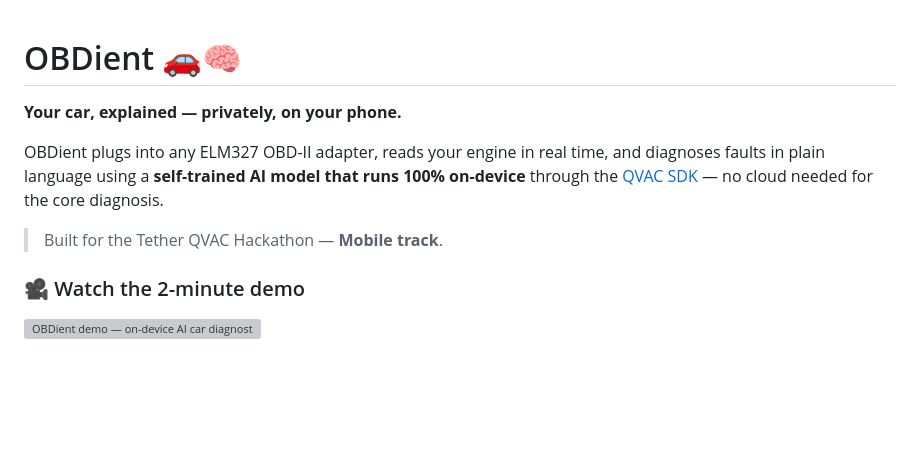
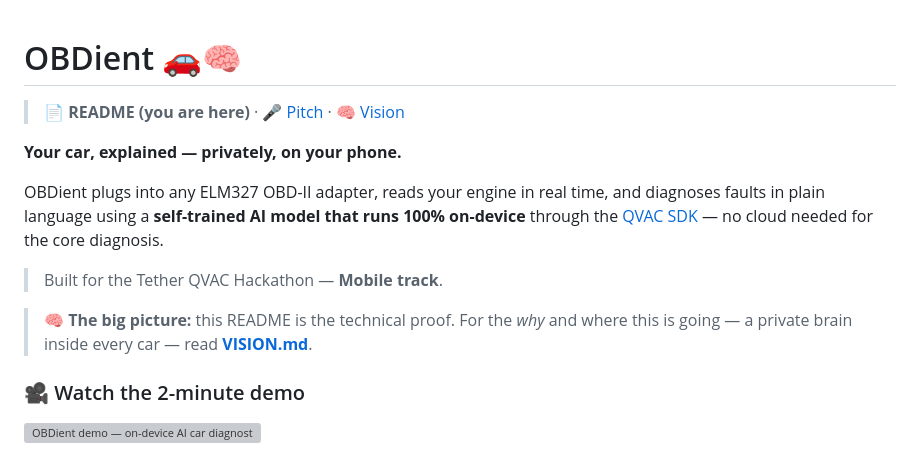
Before and after one commit to gazzimon/OBDient, a Markdown page: README.md, the part around the change. GitHub-like rendering; blank space fills up the shorter version; grey boxes are pictures that could not be loaded.

Commit message:
Pitch - Vision

```diff
--- a/README.md
+++ b/README.md
@@ -1,4 +1,6 @@
 # OBDient 🚗🧠
+
+> **📄 README (you are here)** · 🎤 [Pitch](./PITCH.md) · 🧠 [Vision](./VISION.md)
 
 **Your car, explained — privately, on your phone.**
 
@@ -8,6 +10,9 @@ on-device** through the [QVAC SDK](https://docs.qvac.tether.io/) — no cloud ne
 for the core diagnosis.
 
 > Built for the Tether QVAC Hackathon — **Mobile track**.
+
+> 🧠 **The big picture:** this README is the technical proof. For the *why* and where
+> this is going — a private brain inside every car — read **[VISION.md](./VISION.md)**.
 
 ### 🎥 Watch the 2-minute demo
 
```
Also changed, not shown: PITCH.md (added, +88 -0 lines), VISION.md (added, +235 -0 lines).
